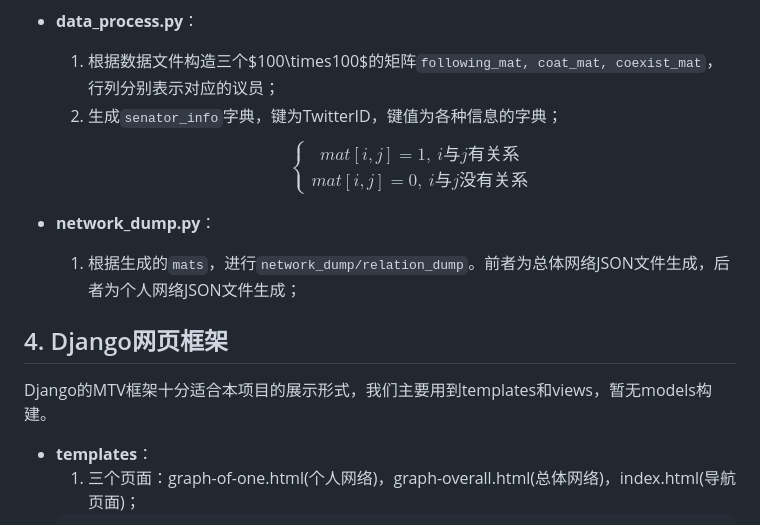
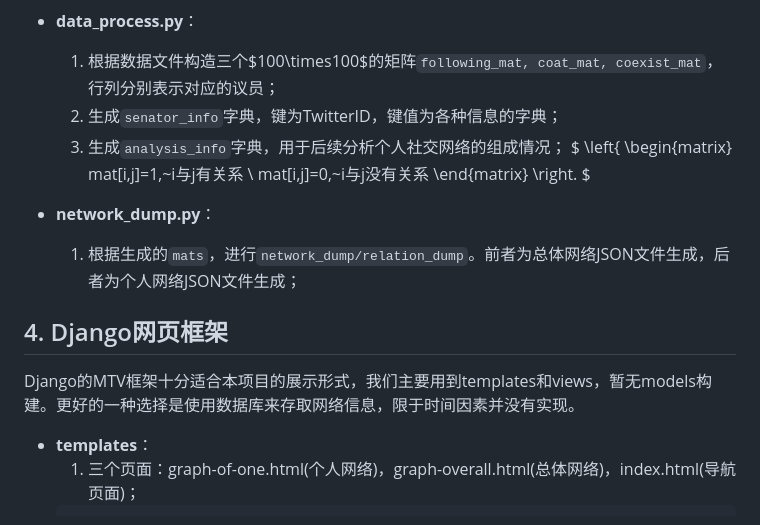
Before and after one commit to aaFrostnova/2023-yqfxwhu, a Markdown page: README.MD, the part around the change. GitHub-like rendering.

````diff
--- a/README.MD
+++ b/README.MD
@@ -109,20 +109,21 @@ $.getJSON(ROOT_PATH + '{{filename}}', function (graph) {
 + **data_process.py**：
   1. 根据数据文件构造三个$100\times100$的矩阵```following_mat, coat_mat, coexist_mat```，行列分别表示对应的议员；
   2. 生成```senator_info```字典，键为TwitterID，键值为各种信息的字典；
-$$ \left\{
+  3. 生成```analysis_info```字典，用于后续分析个人社交网络的组成情况；
+$ \left\{
 \begin{matrix}
  mat[i,j]=1,~i与j有关系 \\
  mat[i,j]=0,~i与j没有关系
 \end{matrix}
 \right.
-$$
+$
 
 + **network_dump.py**：
   1. 根据生成的```mats```，进行```network_dump/relation_dump```。前者为总体网络JSON文件生成，后者为个人网络JSON文件生成；
 
 ## 4. Django网页框架
 
-Django的MTV框架十分适合本项目的展示形式，我们主要用到templates和views，暂无models构建。
+Django的MTV框架十分适合本项目的展示形式，我们主要用到templates和views，暂无models构建。更好的一种选择是使用数据库来存取网络信息，限于时间因素并没有实现。
 + **templates**：
   1. 三个页面：graph-of-one.html(个人网络)，graph-overall.html(总体网络)，index.html(导航页面)；
   ```python
````
